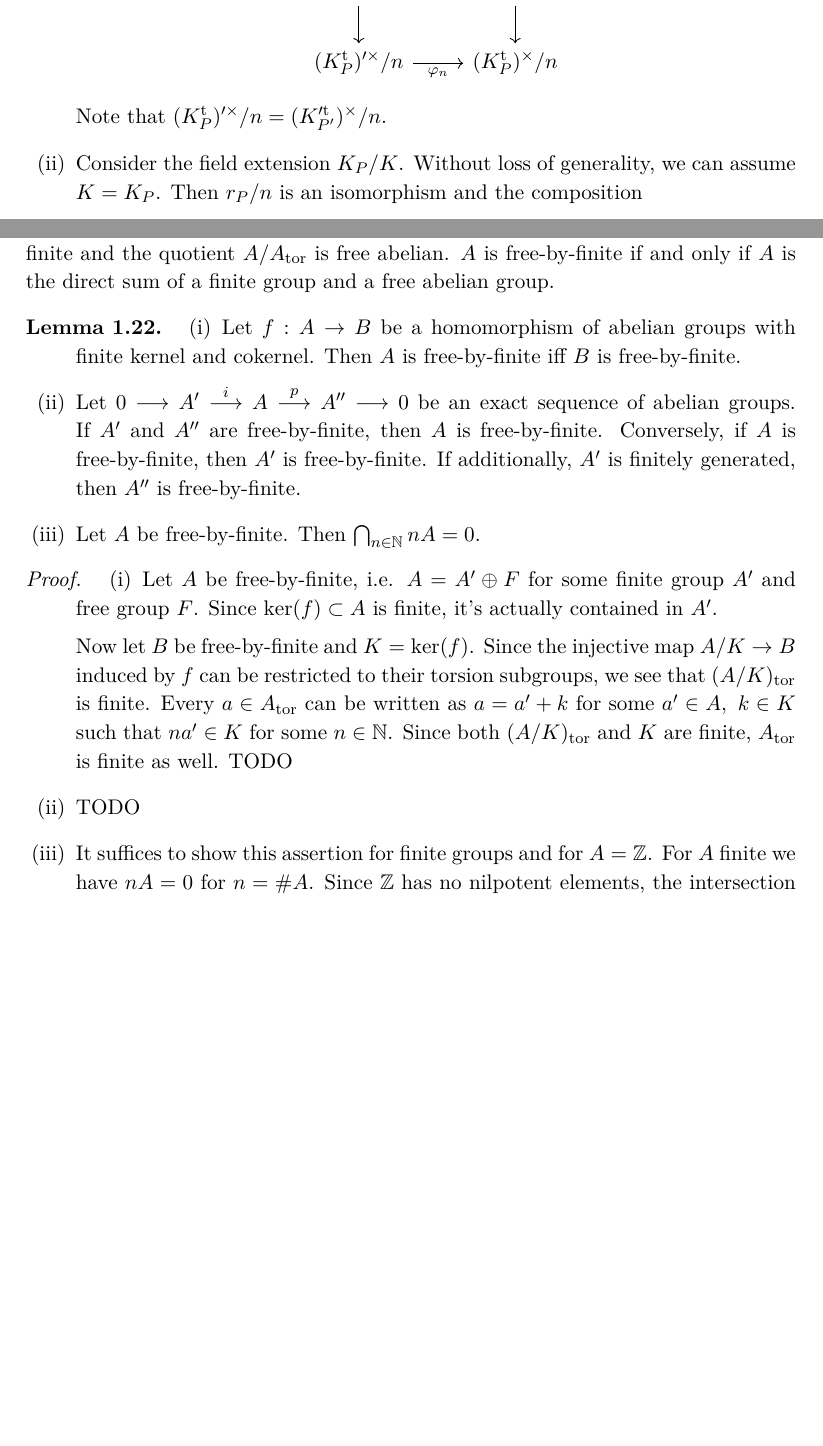
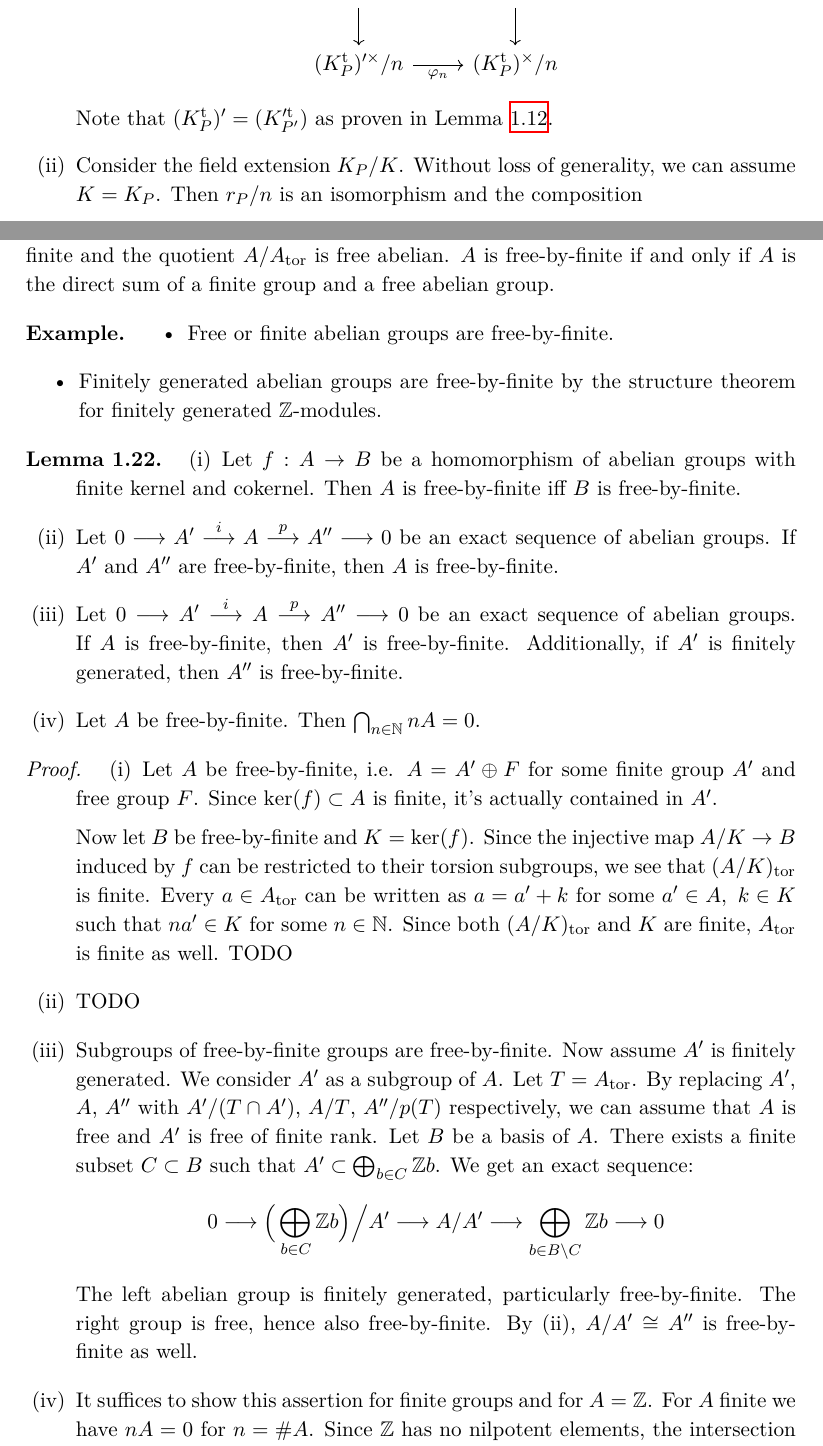
Before and after one commit to yishn/Uni, a LaTeX thesis (Master Thesis/thesis.tex, which reads Master Thesis/synopsis.tex): two parts of pages 17 and 19 of 24 before the commit and two parts of pages 17 and 19 of 25 after it, joined at a grey line, cut so that both start at the same text, the shorter picture padded with empty space. Compiled offline with XeLaTeX.

Commit message:
Add proof of 5.2 (iii)

```diff
--- a/Master Thesis/synopsis.tex
+++ b/Master Thesis/synopsis.tex
@@ -339,7 +339,7 @@ U_{P'}/n \ar[r, dashed]\ar[d] & U_P/n\ar[d]\\
 K'^\times /n \ar[r, "\varphi_n"]\ar[d] & K^\times/n\ar[d]\\
 (K^\text{t}_P)'^\times /n \ar[r, "\varphi_n"'] &  (K^\text{t}_P)^\times /n
 \end{tikzcd}\]
-Note that $(K^\text{t}_P)'^\times /n = (K'^{\text{t}}_{P'})^\times/n$.
+Note that $(K^\text{t}_P)' = (K'^{\text{t}}_{P'})$ as proven in Lemma \ref{3.2}.
 \item Consider the field extension $K_P/K$. Without loss of generality, we can assume $K=K_P$. Then $r_P/n$ is an isomorphism and the composition
 \[\begin{tikzcd}
 k(P)^\times / n\ar[rr, "(r_P/n)^{-1}"] && U_P/n \ar[r, hook] & K_P^\times/n
@@ -394,10 +394,18 @@ The analogous result holds for $K'^{S'}/n$. Thus the assertion follows from Lemm
 An abelian group is called \textit{free-by-finite} if its torsion subgroup $A_\text{tor}$ is finite and the quotient $A/A_\text{tor}$ is free abelian. $A$ is free-by-finite if and only if $A$ is the direct sum of a finite group and a free abelian group.
 \end{definition}
 
+\begin{example}
+\begin{itemize}
+\item Free or finite abelian groups are free-by-finite.
+\item Finitely generated abelian groups are free-by-finite by the structure theorem for finitely generated $\mathbb{Z}$-modules.
+\end{itemize}
+\end{example}
+
 \begin{lemma}\phantomsection\label{5.2}
 \begin{enumerate}[(i)]
 \item Let $f: A\to B$ be a homomorphism of abelian groups with finite kernel and cokernel. Then $A$ is free-by-finite iff $B$ is free-by-finite.
-\item Let $0\longrightarrow A'\stackrel{i}{\longrightarrow}A\stackrel{p}{\longrightarrow}A''\longrightarrow 0$ be an exact sequence of abelian groups. If $A'$ and $A''$ are free-by-finite, then $A$ is free-by-finite. Conversely, if $A$ is free-by-finite, then $A'$ is free-by-finite. If additionally, $A'$ is finitely generated, then $A''$ is free-by-finite.
+\item Let $0\longrightarrow A'\stackrel{i}{\longrightarrow}A\stackrel{p}{\longrightarrow}A''\longrightarrow 0$ be an exact sequence of abelian groups. If $A'$ and $A''$ are free-by-finite, then $A$ is free-by-finite.
+\item Let $0\longrightarrow A'\stackrel{i}{\longrightarrow}A\stackrel{p}{\longrightarrow}A''\longrightarrow 0$ be an exact sequence of abelian groups. If $A$ is free-by-finite, then $A'$ is free-by-finite. Additionally, if $A'$ is finitely generated, then $A''$ is free-by-finite.
 \item Let $A$ be free-by-finite. Then $\bigcap_{n\in\mathbb{N}}nA=0$.
 \end{enumerate}
 \end{lemma}
@@ -408,6 +416,9 @@ An abelian group is called \textit{free-by-finite} if its torsion subgroup $A_\t
 
 Now let $B$ be free-by-finite and $K = \ker(f)$. Since the injective map $A/K \to B$ induced by $f$ can be restricted to their torsion subgroups, we see that $(A/K)_\text{tor}$ is finite. Every $a\in A_\text{tor}$ can be written as $a = a' + k$ for some $a'\in A,\ k\in K$ such that $na'\in K$ for some $n\in\mathbb{N}$. Since both $(A/K)_\text{tor}$ and $K$ are finite, $A_\text{tor}$ is finite as well. TODO
 \item TODO
+\item Subgroups of free-by-finite groups are free-by-finite. Now assume $A'$ is finitely generated. We consider $A'$ as a subgroup of $A$. Let $T=A_\text{tor}$. By replacing $A'$, $A$, $A''$ with $A'/(T\cap A')$, $A/T$, $A''/p(T)$ respectively, we can assume that $A$ is free and $A'$ is free of finite rank. Let $B$ be a basis of $A$. There exists a finite subset $C\subset B$ such that $A'\subset \bigoplus_{b\in C}\mathbb{Z}b$. We get an exact sequence:
+\[ 0 \longrightarrow \Big(\bigoplus_{b\in C} \mathbb{Z}b\Big)\Big/A' \longrightarrow A/A' \longrightarrow \bigoplus_{b\in B\setminus C}\mathbb{Z}b \longrightarrow 0 \]
+The left abelian group is finitely generated, particularly free-by-finite. The right group is free, hence also free-by-finite. By (ii), $A/A'\cong A''$ is free-by-finite as well.
 \item It suffices to show this assertion for finite groups and for $A=\mathbb{Z}$. For $A$ finite we have $nA = 0$ for $n = \#A$. Since $\mathbb{Z}$ has no nilpotent elements, the intersection of all prime ideals of $\mathbb{Z}$ is already trivial. \qedhere
 \end{enumerate}
 \end{proof}
```
Also changed, not shown: Master Thesis/synopsis.tex (6 more changed lines).
